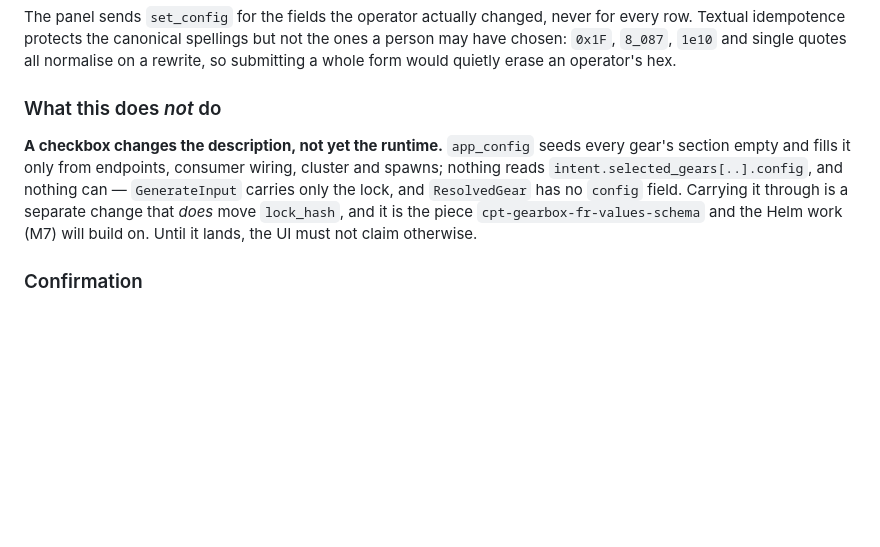
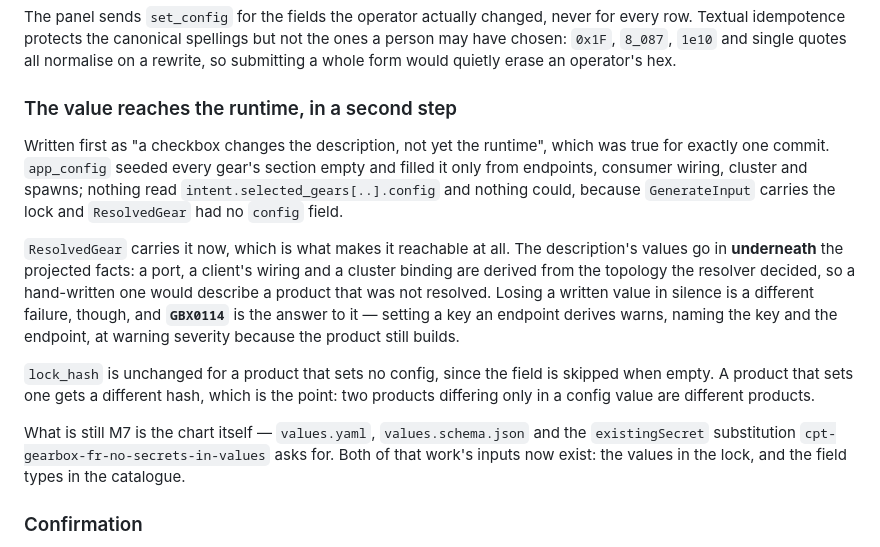
Before and after one commit to MikeFalcon77/gearbox, a Markdown page: docs/ADR/0013-cpt-gearbox-adr-create-product.md, the part around the change. Drawn GitHub-style; blank space fills up the shorter version.

```diff
--- a/docs/ADR/0013-cpt-gearbox-adr-create-product.md
+++ b/docs/ADR/0013-cpt-gearbox-adr-create-product.md
@@ -255,14 +255,27 @@ Textual idempotence protects the canonical spellings but not the ones a person m
 `0x1F`, `8_087`, `1e10` and single quotes all normalise on a rewrite, so submitting a whole form
 would quietly erase an operator's hex.
 
-### What this does *not* do
+### The value reaches the runtime, in a second step
 
-**A checkbox changes the description, not yet the runtime.** `app_config` seeds every gear's section
-empty and fills it only from endpoints, consumer wiring, cluster and spawns; nothing reads
-`intent.selected_gears[..].config`, and nothing can — `GenerateInput` carries only the lock, and
-`ResolvedGear` has no `config` field. Carrying it through is a separate change that *does* move
-`lock_hash`, and it is the piece `cpt-gearbox-fr-values-schema` and the Helm work (M7) will build
-on. Until it lands, the UI must not claim otherwise.
+Written first as "a checkbox changes the description, not yet the runtime", which was true for
+exactly one commit. `app_config` seeded every gear's section empty and filled it only from
+endpoints, consumer wiring, cluster and spawns; nothing read `intent.selected_gears[..].config` and
+nothing could, because `GenerateInput` carries the lock and `ResolvedGear` had no `config` field.
+
+`ResolvedGear` carries it now, which is what makes it reachable at all. The description's values go
+in **underneath** the projected facts: a port, a client's wiring and a cluster binding are derived
+from the topology the resolver decided, so a hand-written one would describe a product that was not
+resolved. Losing a written value in silence is a different failure, though, and **`GBX0114`** is
+the answer to it — setting a key an endpoint derives warns, naming the key and the endpoint, at
+warning severity because the product still builds.
+
+`lock_hash` is unchanged for a product that sets no config, since the field is skipped when empty.
+A product that sets one gets a different hash, which is the point: two products differing only in a
+config value are different products.
+
+What is still M7 is the chart itself — `values.yaml`, `values.schema.json` and the
+`existingSecret` substitution `cpt-gearbox-fr-no-secrets-in-values` asks for. Both of that work's
+inputs now exist: the values in the lock, and the field types in the catalogue.
 
 ### Confirmation
 
```
Also changed, not shown: docs/plans/gearbox-builder-prototype.md (+16 -6 lines).
